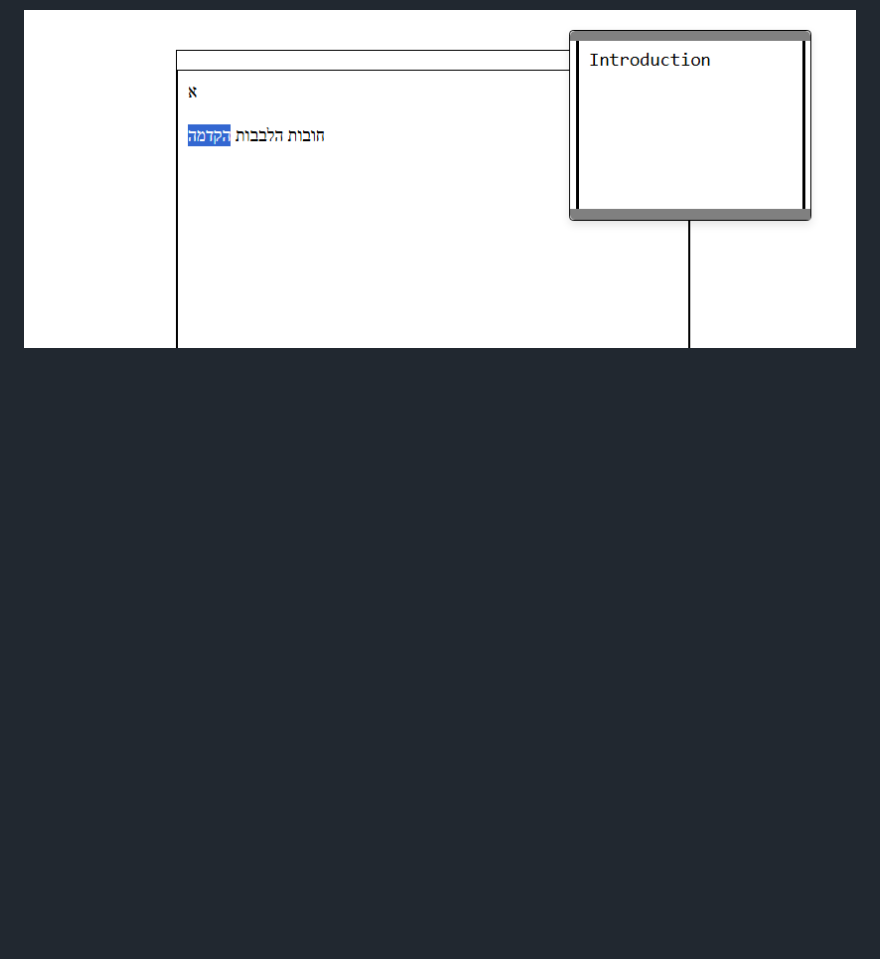
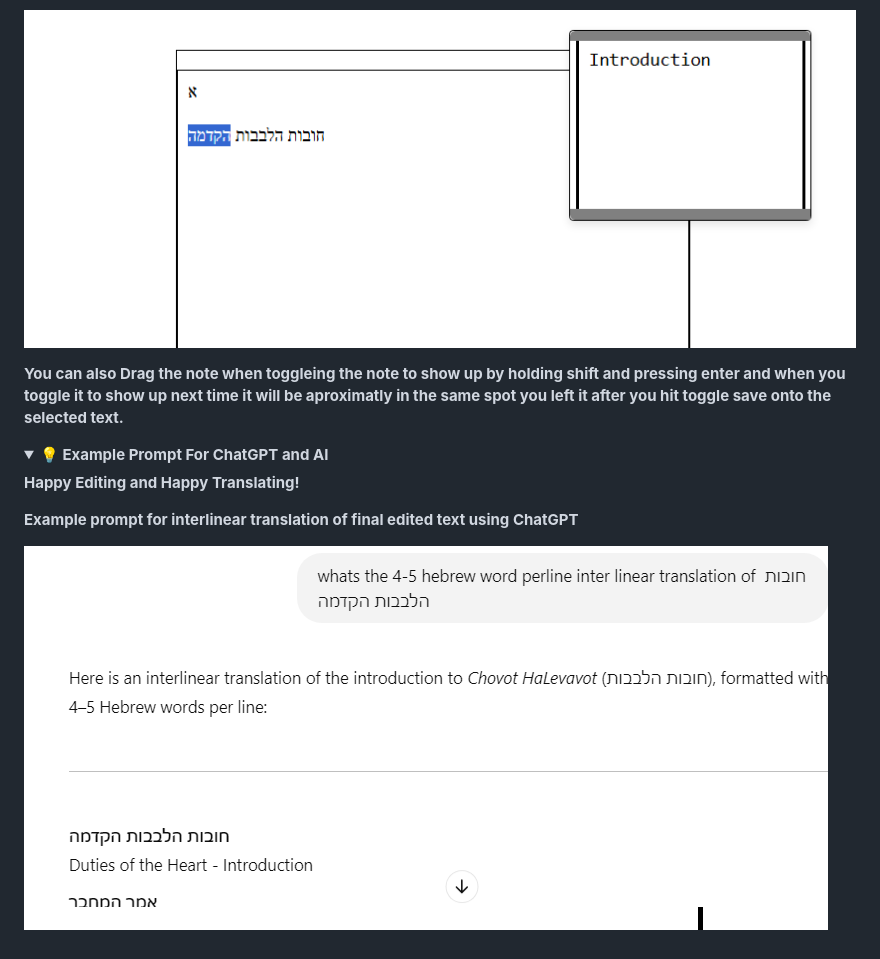
Before and after one commit to davidchaimsmirnoff/PDF_SELECTOR, a Markdown page: README.md, the part around the change printed below. Drawn GitHub-style; folded sections open; blank space fills up the shorter version.

```diff
--- a/README.md
+++ b/README.md
@@ -139,5 +139,20 @@
 
 ![Alt text](images/Dragable.png)
 
+**You can also Drag the note when toggleing the note to show up by holding shift and pressing enter and when you toggle it to show up next time it will be aproximatly in the same spot you left it after you hit toggle save onto the selected text.**
+</details>
+
+
+<details>
+<summary> <strong> 💡 Example Prompt For ChatGPT and AI </strong></summary>
+
+**Happy Editing and Happy Translating!**
+
+**Example prompt for interlinear translation of final edited text using ChatGPT**
+
+<p style="border: 3px solid black; display: inline-block;">
+    <img src="images/TranslationWithChatGPT.png" alt="Image Description">
+</p>
+
 
 </details>
```
Also changed, not shown: other parts of README.md (+3 -3 lines).
